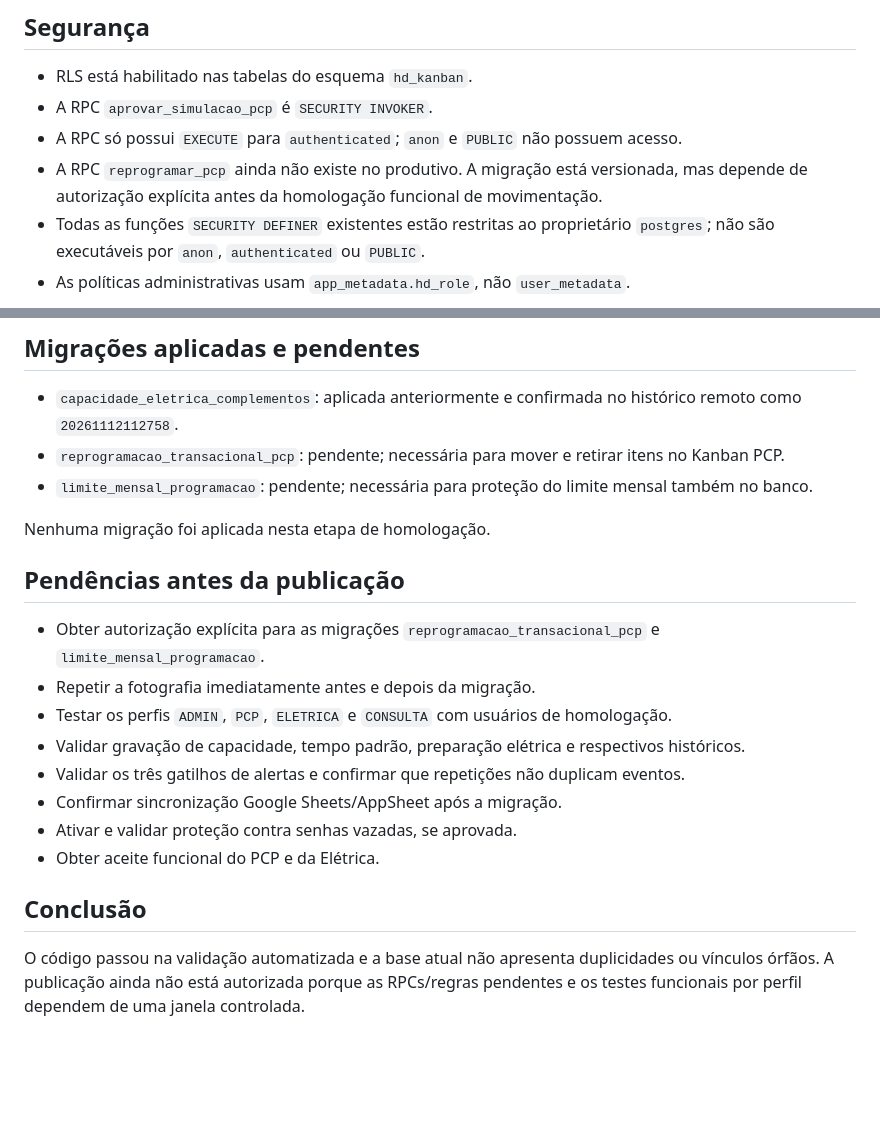
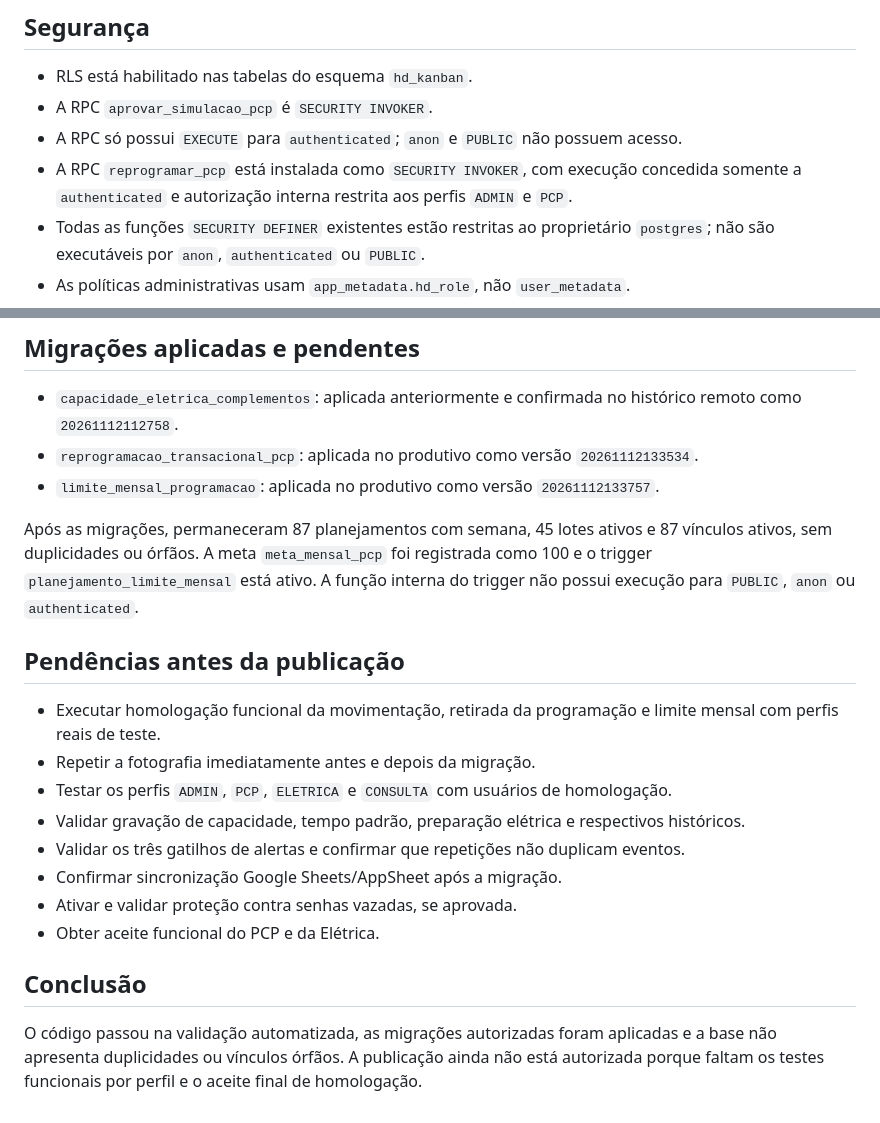
Before and after one commit to PCPHDMEDEIROS/kanban, a Markdown page: source/docs/HOMOLOGACAO_PCP_2026-11-12.md, 2 parts joined by grey strips. Drawn GitHub-style; blank space fills up the shorter version.

Commit message:
docs: registrar migrações produtivas do PCP

```diff
--- a/source/docs/HOMOLOGACAO_PCP_2026-11-12.md
+++ b/source/docs/HOMOLOGACAO_PCP_2026-11-12.md
@@ -35,7 +35,7 @@ Os dados cresceram desde a fotografia anterior (42 lotes e 83 vínculos) e perma
 - RLS está habilitado nas tabelas do esquema `hd_kanban`.
 - A RPC `aprovar_simulacao_pcp` é `SECURITY INVOKER`.
 - A RPC só possui `EXECUTE` para `authenticated`; `anon` e `PUBLIC` não possuem acesso.
-- A RPC `reprogramar_pcp` ainda não existe no produtivo. A migração está versionada, mas depende de autorização explícita antes da homologação funcional de movimentação.
+- A RPC `reprogramar_pcp` está instalada como `SECURITY INVOKER`, com execução concedida somente a `authenticated` e autorização interna restrita aos perfis `ADMIN` e `PCP`.
 - Todas as funções `SECURITY DEFINER` existentes estão restritas ao proprietário `postgres`; não são executáveis por `anon`, `authenticated` ou `PUBLIC`.
 - As políticas administrativas usam `app_metadata.hd_role`, não `user_metadata`.
 - A tabela `integracao_segredos` possui RLS e nenhuma política. O advisor registra isso como informativo; neste caso o comportamento é intencionalmente bloqueado para clientes da Data API. [Referência do advisor](https://supabase.com/docs/guides/database/database-linter?lint=0008_rls_enabled_no_policy).
@@ -74,14 +74,14 @@ Build Vite concluído com sucesso para:
 ## Migrações aplicadas e pendentes
 
 - `capacidade_eletrica_complementos`: aplicada anteriormente e confirmada no histórico remoto como `20261112112758`.
-- `reprogramacao_transacional_pcp`: pendente; necessária para mover e retirar itens no Kanban PCP.
-- `limite_mensal_programacao`: pendente; necessária para proteção do limite mensal também no banco.
+- `reprogramacao_transacional_pcp`: aplicada no produtivo como versão `20261112133534`.
+- `limite_mensal_programacao`: aplicada no produtivo como versão `20261112133757`.
 
-Nenhuma migração foi aplicada nesta etapa de homologação.
+Após as migrações, permaneceram 87 planejamentos com semana, 45 lotes ativos e 87 vínculos ativos, sem duplicidades ou órfãos. A meta `meta_mensal_pcp` foi registrada como 100 e o trigger `planejamento_limite_mensal` está ativo. A função interna do trigger não possui execução para `PUBLIC`, `anon` ou `authenticated`.
 
 ## Pendências antes da publicação
 
-- Obter autorização explícita para as migrações `reprogramacao_transacional_pcp` e `limite_mensal_programacao`.
+- Executar homologação funcional da movimentação, retirada da programação e limite mensal com perfis reais de teste.
 - Repetir a fotografia imediatamente antes e depois da migração.
 - Testar os perfis `ADMIN`, `PCP`, `ELETRICA` e `CONSULTA` com usuários de homologação.
 - Validar gravação de capacidade, tempo padrão, preparação elétrica e respectivos históricos.
@@ -92,4 +92,4 @@ Nenhuma migração foi aplicada nesta etapa de homologação.
 
 ## Conclusão
 
-O código passou na validação automatizada e a base atual não apresenta duplicidades ou vínculos órfãos. A publicação ainda não está autorizada porque as RPCs/regras pendentes e os testes funcionais por perfil dependem de uma janela controlada.
+O código passou na validação automatizada, as migrações autorizadas foram aplicadas e a base não apresenta duplicidades ou vínculos órfãos. A publicação ainda não está autorizada porque faltam os testes funcionais por perfil e o aceite final de homologação.
```
